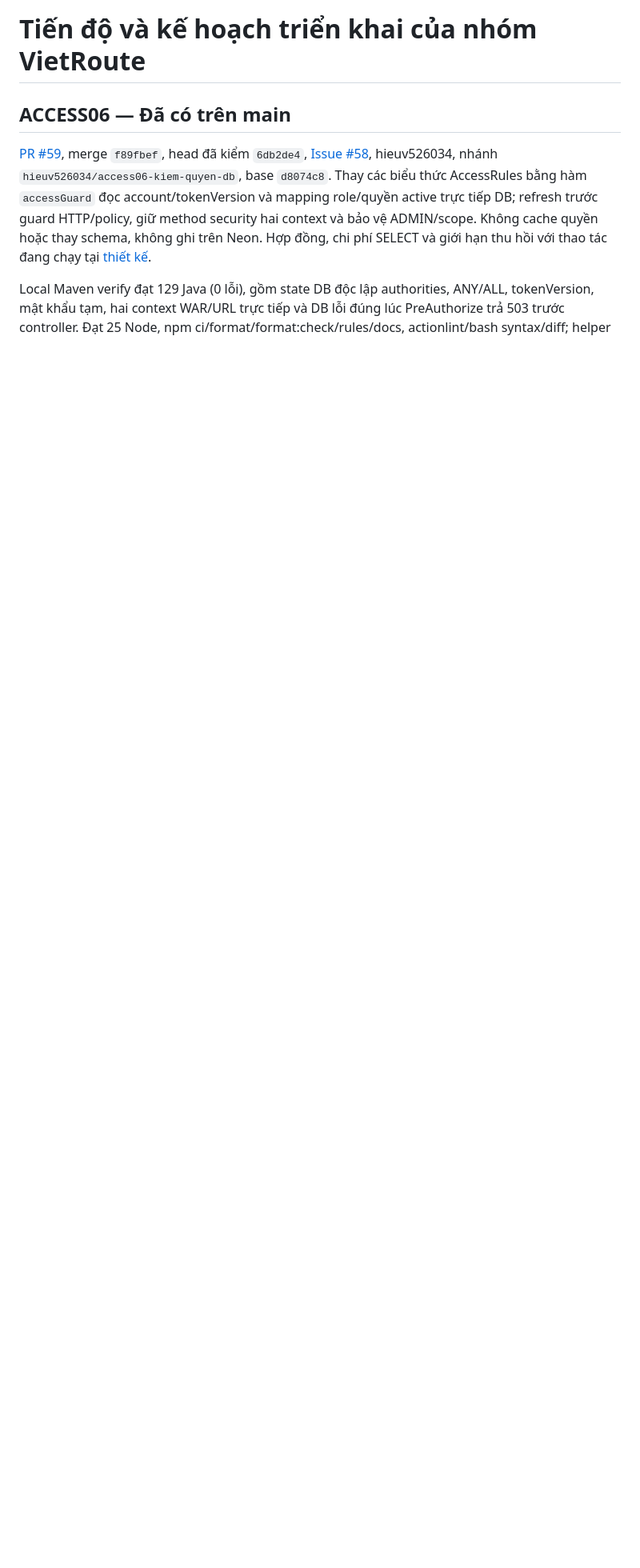
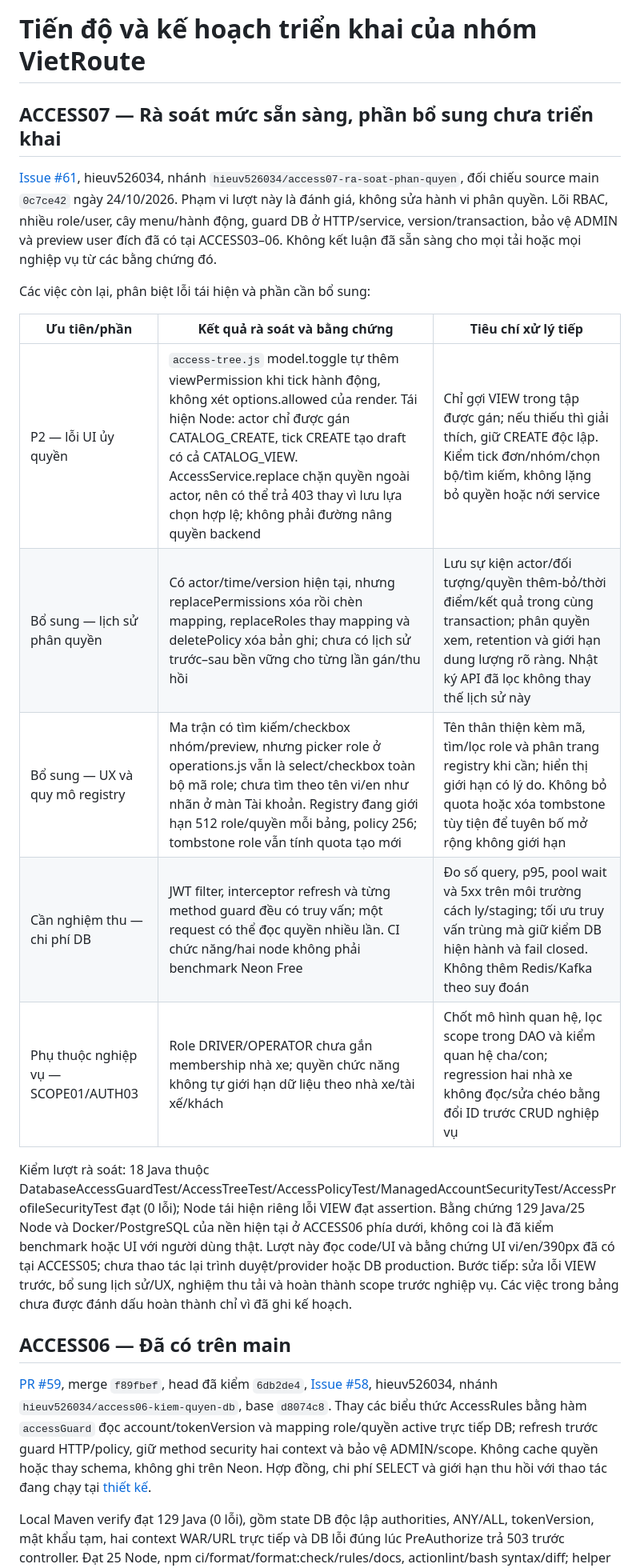
Before and after one commit to hieuv526034/vietroute-web, a Markdown page: docs/05-ke-hoach/TIEN_DO_VA_KE_HOACH_NHOM.md, the part around the change. Shown at 80% size. GitHub-like rendering; blank space fills up the shorter version.

Commit message:
Ghi kết quả rà soát phân quyền và các điểm cần hoàn thiện ACCESS07 (docs)
Thay đổi:
- Đối chiếu nền RBAC, guard DB, ma trận và gán role trên main 0c7ce42; phân biệt phần đã có với việc còn thiếu.
- Ghi lỗi UI tự thêm VIEW ngoài quyền người được ủy quyền, thiếu lịch sử trước–sau, UX/quota registry, nghiệm thu chi phí DB và phụ thuộc scope nhà xe.
- Lưu bằng chứng và tiêu chí xử lý tiếp trong tài liệu tiến độ hiện có, không tạo thêm tài liệu rời hoặc đánh dấu backlog đã xong.

Kiểm tra:
- 18 Java test phân quyền đạt (0 lỗi); Node tái hiện riêng lỗi VIEW đạt assertion.
- npm run format/format:check/check:rules/check:docs và git diff --check đạt.
- Chỉ đánh giá/tài liệu: chưa sửa hành vi, chưa benchmark hoặc kiểm lại UI/provider, không ghi DB production.

Tham chiếu: ACCESS07/Issue #61.

```diff
--- a/docs/05-ke-hoach/TIEN_DO_VA_KE_HOACH_NHOM.md
+++ b/docs/05-ke-hoach/TIEN_DO_VA_KE_HOACH_NHOM.md
@@ -1,4 +1,20 @@
 # Tiến độ và kế hoạch triển khai của nhóm VietRoute
+
+## ACCESS07 — Rà soát mức sẵn sàng, phần bổ sung chưa triển khai
+
+[Issue #61](https://github.com/hieuv526034/vietroute-web/issues/61), hieuv526034, nhánh `hieuv526034/access07-ra-soat-phan-quyen`, đối chiếu source main `0c7ce42` ngày 24/10/2026. Phạm vi lượt này là đánh giá, không sửa hành vi phân quyền. Lõi RBAC, nhiều role/user, cây menu/hành động, guard DB ở HTTP/service, version/transaction, bảo vệ ADMIN và preview user đích đã có tại ACCESS03–06. Không kết luận đã sẵn sàng cho mọi tải hoặc mọi nghiệp vụ từ các bằng chứng đó.
+
+Các việc còn lại, phân biệt lỗi tái hiện và phần cần bổ sung:
+
+| Ưu tiên/phần | Kết quả rà soát và bằng chứng | Tiêu chí xử lý tiếp |
+|---|---|---|
+| P2 — lỗi UI ủy quyền | `access-tree.js` model.toggle tự thêm viewPermission khi tick hành động, không xét options.allowed của render. Tái hiện Node: actor chỉ được gán CATALOG_CREATE, tick CREATE tạo draft có cả CATALOG_VIEW. AccessService.replace chặn quyền ngoài actor, nên có thể trả 403 thay vì lưu lựa chọn hợp lệ; không phải đường nâng quyền backend | Chỉ gợi VIEW trong tập được gán; nếu thiếu thì giải thích, giữ CREATE độc lập. Kiểm tick đơn/nhóm/chọn bộ/tìm kiếm, không lặng bỏ quyền hoặc nới service |
+| Bổ sung — lịch sử phân quyền | Có actor/time/version hiện tại, nhưng replacePermissions xóa rồi chèn mapping, replaceRoles thay mapping và deletePolicy xóa bản ghi; chưa có lịch sử trước–sau bền vững cho từng lần gán/thu hồi | Lưu sự kiện actor/đối tượng/quyền thêm-bỏ/thời điểm/kết quả trong cùng transaction; phân quyền xem, retention và giới hạn dung lượng rõ ràng. Nhật ký API đã lọc không thay thế lịch sử này |
+| Bổ sung — UX và quy mô registry | Ma trận có tìm kiếm/checkbox nhóm/preview, nhưng picker role ở operations.js vẫn là select/checkbox toàn bộ mã role; chưa tìm theo tên vi/en như nhãn ở màn Tài khoản. Registry đang giới hạn 512 role/quyền mỗi bảng, policy 256; tombstone role vẫn tính quota tạo mới | Tên thân thiện kèm mã, tìm/lọc role và phân trang registry khi cần; hiển thị giới hạn có lý do. Không bỏ quota hoặc xóa tombstone tùy tiện để tuyên bố mở rộng không giới hạn |
+| Cần nghiệm thu — chi phí DB | JWT filter, interceptor refresh và từng method guard đều có truy vấn; một request có thể đọc quyền nhiều lần. CI chức năng/hai node không phải benchmark Neon Free | Đo số query, p95, pool wait và 5xx trên môi trường cách ly/staging; tối ưu truy vấn trùng mà giữ kiểm DB hiện hành và fail closed. Không thêm Redis/Kafka theo suy đoán |
+| Phụ thuộc nghiệp vụ — SCOPE01/AUTH03 | Role DRIVER/OPERATOR chưa gắn membership nhà xe; quyền chức năng không tự giới hạn dữ liệu theo nhà xe/tài xế/khách | Chốt mô hình quan hệ, lọc scope trong DAO và kiểm quan hệ cha/con; regression hai nhà xe không đọc/sửa chéo bằng đổi ID trước CRUD nghiệp vụ |
+
+Kiểm lượt rà soát: 18 Java thuộc DatabaseAccessGuardTest/AccessTreeTest/AccessPolicyTest/ManagedAccountSecurityTest/AccessProfileSecurityTest đạt (0 lỗi); Node tái hiện riêng lỗi VIEW đạt assertion. Bằng chứng 129 Java/25 Node và Docker/PostgreSQL của nền hiện tại ở ACCESS06 phía dưới, không coi là đã kiểm benchmark hoặc UI với người dùng thật. Lượt này đọc code/UI và bằng chứng UI vi/en/390px đã có tại ACCESS05; chưa thao tác lại trình duyệt/provider hoặc DB production. Bước tiếp: sửa lỗi VIEW trước, bổ sung lịch sử/UX, nghiệm thu tải và hoàn thành scope trước nghiệp vụ. Các việc trong bảng chưa được đánh dấu hoàn thành chỉ vì đã ghi kế hoạch.
 
 ## ACCESS06 — Đã có trên main
 
```
